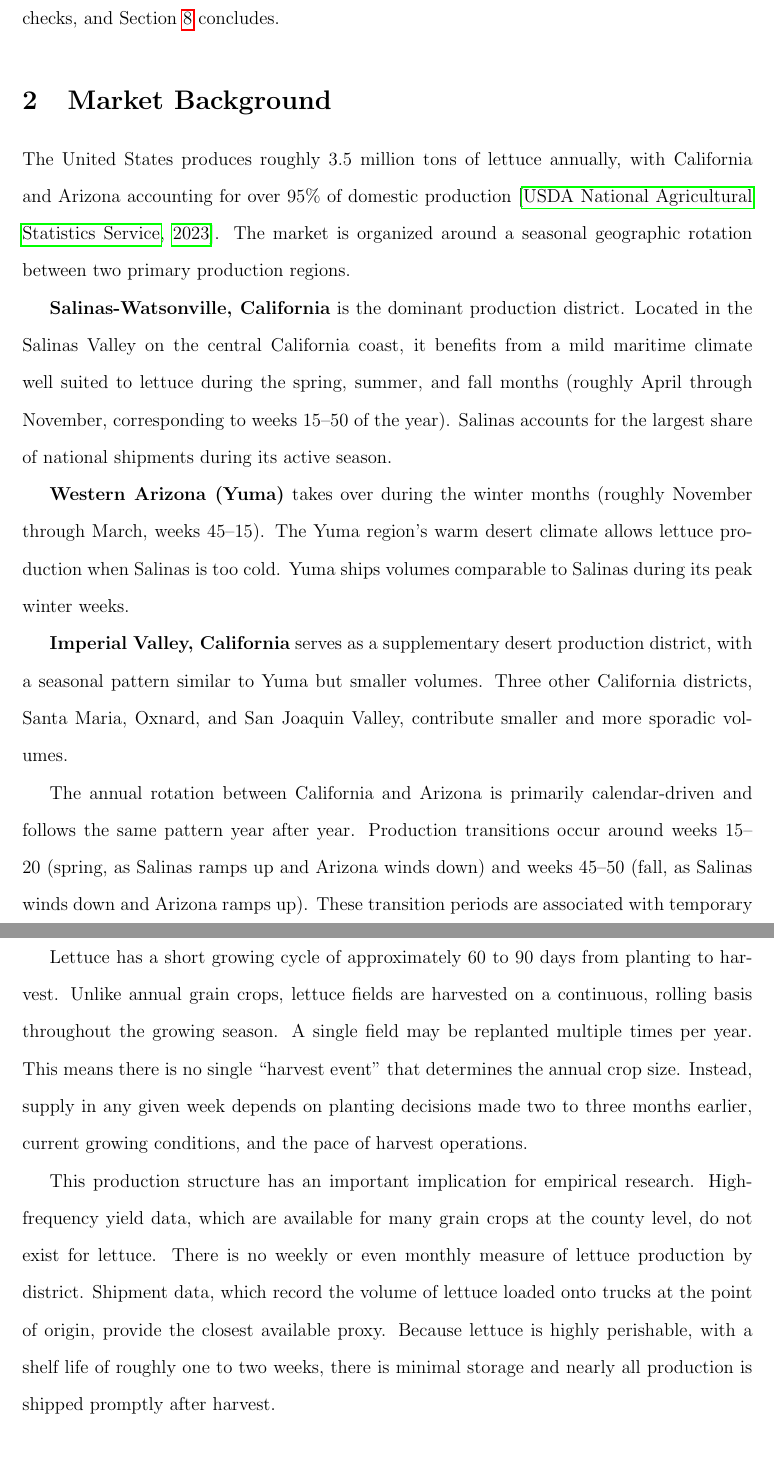
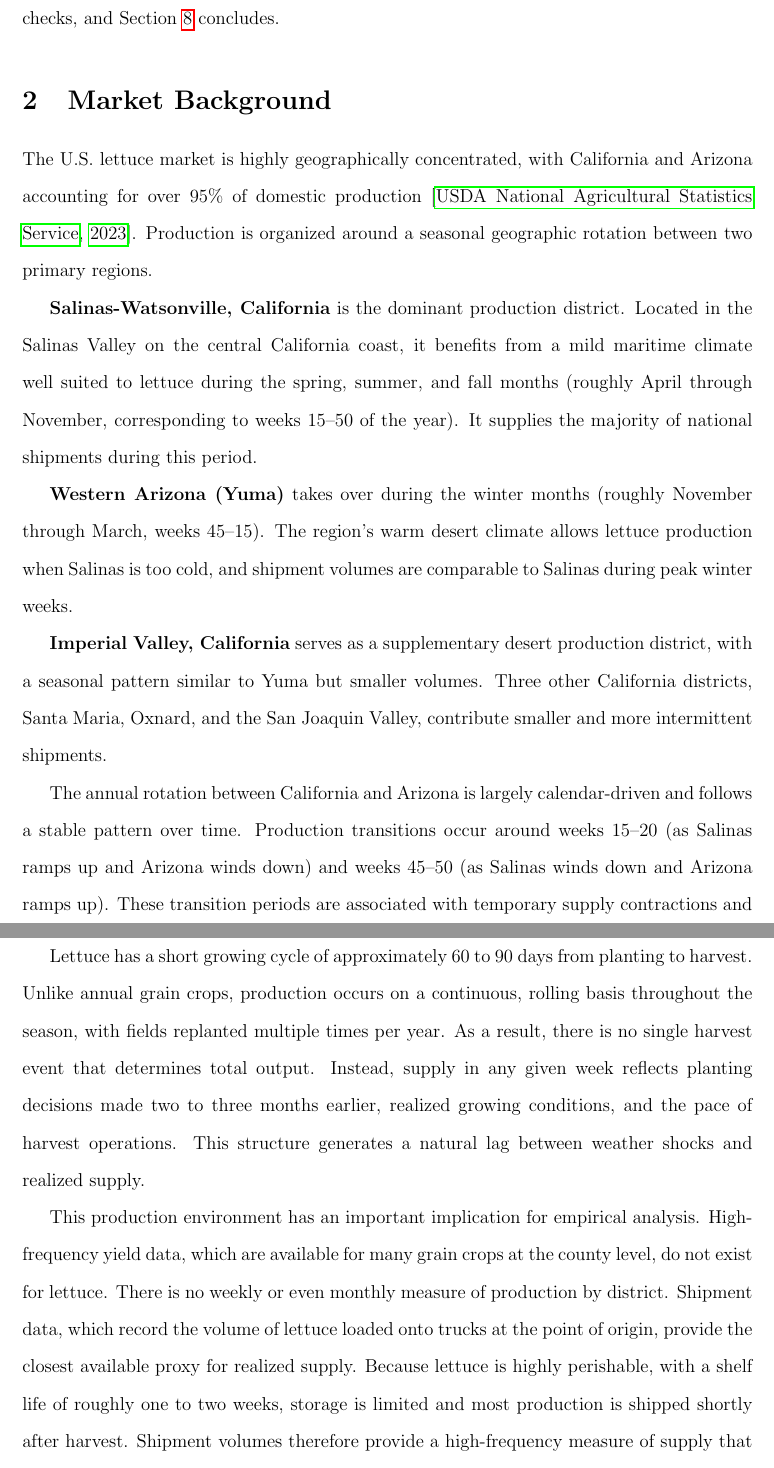
Before and after one commit to yuhanols/agri-risk, a LaTeX paper (paper/main.tex): two parts of pages 6 and 7 of 29, joined at a grey line, cut so that both start at the same text, the shorter picture padded with empty space. Compiled offline with pdfLaTeX.

Commit message:
Revise Market Background section

```diff
--- a/paper/main.tex
+++ b/paper/main.tex
@@ -60,19 +60,19 @@ The rest of the paper is organized as follows. Section~\ref{sec:background} desc
 \label{sec:background}
 % ============================================================
 
-The United States produces roughly 3.5 million tons of lettuce annually, with California and Arizona accounting for over 95\% of domestic production \citep{usda_nass_vegetables}. The market is organized around a seasonal geographic rotation between two primary production regions.
+The U.S.\ lettuce market is highly geographically concentrated, with California and Arizona accounting for over 95\% of domestic production \citep{usda_nass_vegetables}. Production is organized around a seasonal geographic rotation between two primary regions.
 
-\textbf{Salinas-Watsonville, California} is the dominant production district. Located in the Salinas Valley on the central California coast, it benefits from a mild maritime climate well suited to lettuce during the spring, summer, and fall months (roughly April through November, corresponding to weeks 15--50 of the year). Salinas accounts for the largest share of national shipments during its active season.
+\textbf{Salinas-Watsonville, California} is the dominant production district. Located in the Salinas Valley on the central California coast, it benefits from a mild maritime climate well suited to lettuce during the spring, summer, and fall months (roughly April through November, corresponding to weeks 15--50 of the year). It supplies the majority of national shipments during this period.
 
-\textbf{Western Arizona (Yuma)} takes over during the winter months (roughly November through March, weeks 45--15). The Yuma region's warm desert climate allows lettuce production when Salinas is too cold. Yuma ships volumes comparable to Salinas during its peak winter weeks.
+\textbf{Western Arizona (Yuma)} takes over during the winter months (roughly November through March, weeks 45--15). The region's warm desert climate allows lettuce production when Salinas is too cold, and shipment volumes are comparable to Salinas during peak winter weeks.
 
-\textbf{Imperial Valley, California} serves as a supplementary desert production district, with a seasonal pattern similar to Yuma but smaller volumes. Three other California districts, Santa Maria, Oxnard, and San Joaquin Valley, contribute smaller and more sporadic volumes.
+\textbf{Imperial Valley, California} serves as a supplementary desert production district, with a seasonal pattern similar to Yuma but smaller volumes. Three other California districts, Santa Maria, Oxnard, and the San Joaquin Valley, contribute smaller and more intermittent shipments.
 
-The annual rotation between California and Arizona is primarily calendar-driven and follows the same pattern year after year. Production transitions occur around weeks 15--20 (spring, as Salinas ramps up and Arizona winds down) and weeks 45--50 (fall, as Salinas winds down and Arizona ramps up). These transition periods are associated with temporary supply contractions and elevated price volatility, as the market shifts between regions.
+The annual rotation between California and Arizona is largely calendar-driven and follows a stable pattern over time. Production transitions occur around weeks 15--20 (as Salinas ramps up and Arizona winds down) and weeks 45--50 (as Salinas winds down and Arizona ramps up). These transition periods are associated with temporary supply contractions and elevated price volatility. They are also particularly sensitive to weather shocks, as supply is already constrained during the shift between regions.
 
-Lettuce has a short growing cycle of approximately 60 to 90 days from planting to harvest. Unlike annual grain crops, lettuce fields are harvested on a continuous, rolling basis throughout the growing season. A single field may be replanted multiple times per year. This means there is no single ``harvest event'' that determines the annual crop size. Instead, supply in any given week depends on planting decisions made two to three months earlier, current growing conditions, and the pace of harvest operations.
+Lettuce has a short growing cycle of approximately 60 to 90 days from planting to harvest. Unlike annual grain crops, production occurs on a continuous, rolling basis throughout the season, with fields replanted multiple times per year. As a result, there is no single harvest event that determines total output. Instead, supply in any given week reflects planting decisions made two to three months earlier, realized growing conditions, and the pace of harvest operations. This structure generates a natural lag between weather shocks and realized supply.
 
-This production structure has an important implication for empirical research. High-frequency yield data, which are available for many grain crops at the county level, do not exist for lettuce. There is no weekly or even monthly measure of lettuce production by district. Shipment data, which record the volume of lettuce loaded onto trucks at the point of origin, provide the closest available proxy. Because lettuce is highly perishable, with a shelf life of roughly one to two weeks, there is minimal storage and nearly all production is shipped promptly after harvest.
+This production environment has an important implication for empirical analysis. High-frequency yield data, which are available for many grain crops at the county level, do not exist for lettuce. There is no weekly or even monthly measure of production by district. Shipment data, which record the volume of lettuce loaded onto trucks at the point of origin, provide the closest available proxy for realized supply. Because lettuce is highly perishable, with a shelf life of roughly one to two weeks, storage is limited and most production is shipped shortly after harvest. Shipment volumes therefore provide a high-frequency measure of supply that is central to our empirical strategy.
 
 % ============================================================
 \section{Data}
```
Also changed, not shown: paper/main.pdf.
